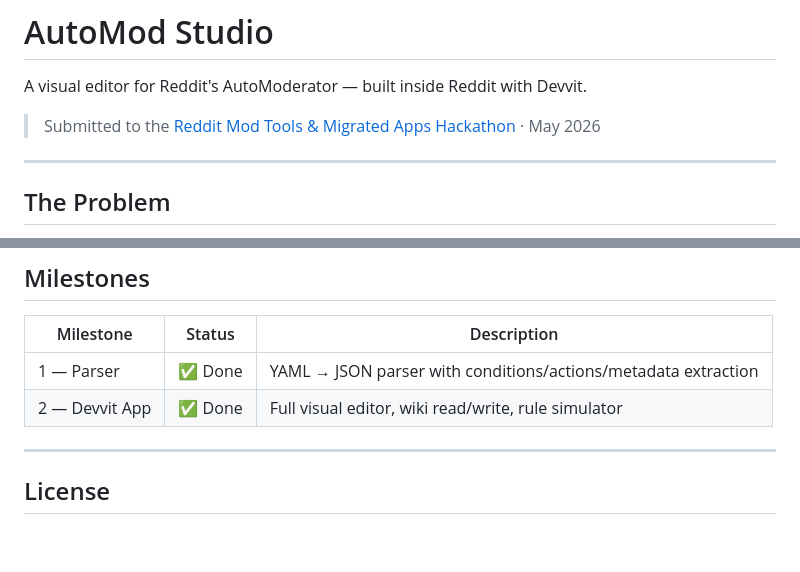
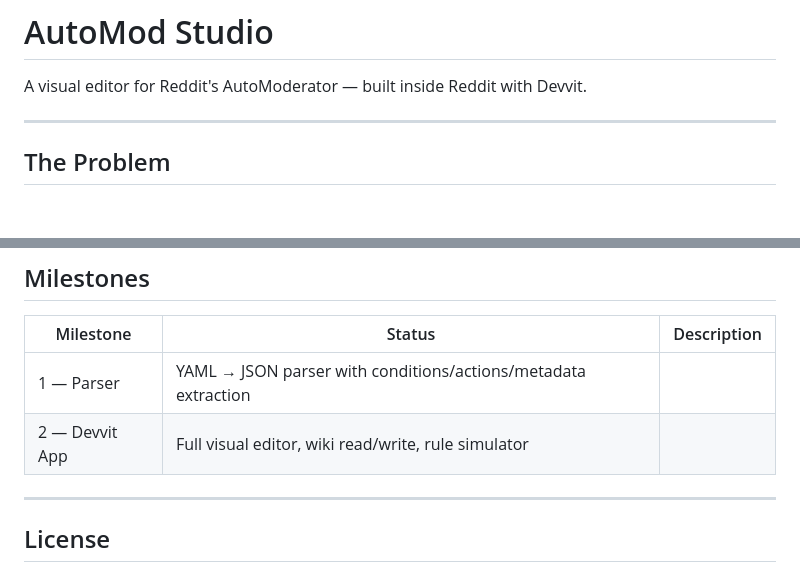
Before and after one commit to Bop95/automod-studio, a Markdown page: README.md, 2 parts joined by grey strips. Rendered like a GitHub page; blank space fills up the shorter version.

Commit message:
Update README by removing submission date and formatting
Removed submission date from the README and updated milestone status formatting.

```diff
--- a/README.md
+++ b/README.md
@@ -1,8 +1,6 @@
 # AutoMod Studio
 
 A visual editor for Reddit's AutoModerator — built inside Reddit with Devvit.
-
-> Submitted to the [Reddit Mod Tools & Migrated Apps Hackathon](https://devpost.com/software/automod-studio) · May 2026
 
 ---
 
@@ -128,8 +126,8 @@ devvit upload
 
 | Milestone | Status | Description |
 |---|---|---|
-| 1 — Parser | ✅ Done | YAML → JSON parser with conditions/actions/metadata extraction |
-| 2 — Devvit App | ✅ Done | Full visual editor, wiki read/write, rule simulator |
+| 1 — Parser | YAML → JSON parser with conditions/actions/metadata extraction |
+| 2 — Devvit App | Full visual editor, wiki read/write, rule simulator |
 
 ---
 
```
